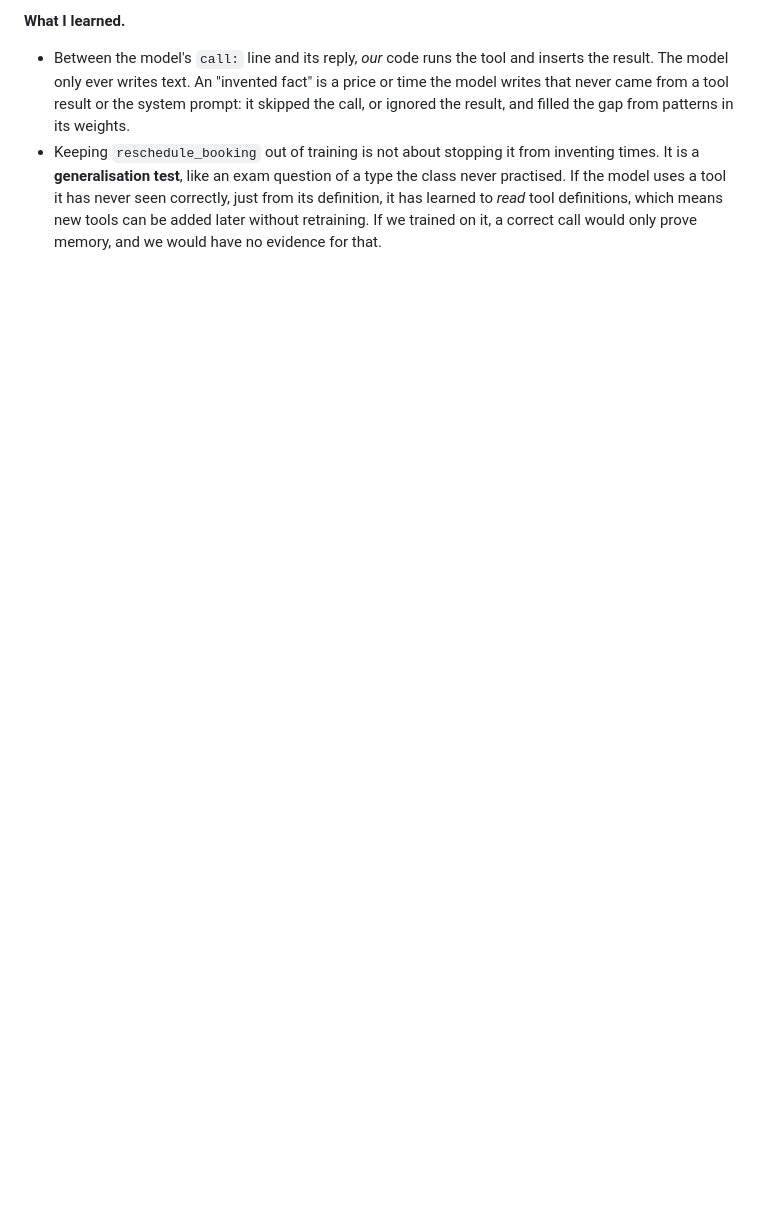
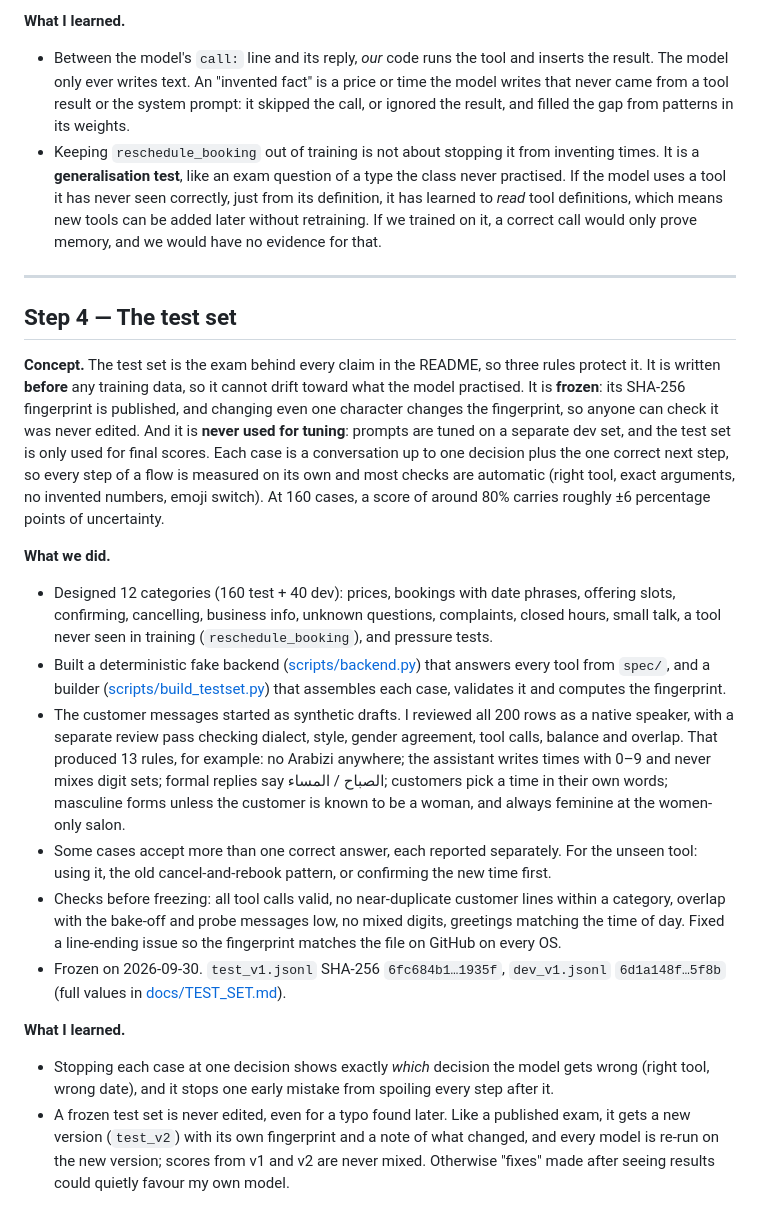
Before and after one commit to bn-basel/saudi-receptionist-finetune, a Markdown page: LEARNING.md, the part around the change. Rendered like a GitHub page; blank space fills up the shorter version.

```diff
--- a/LEARNING.md
+++ b/LEARNING.md
@@ -74,3 +74,21 @@ One entry per step: the concept in one paragraph, what we did, and what I learne
 **What I learned.**
 - Between the model's `call:` line and its reply, *our* code runs the tool and inserts the result. The model only ever writes text. An "invented fact" is a price or time the model writes that never came from a tool result or the system prompt: it skipped the call, or ignored the result, and filled the gap from patterns in its weights.
 - Keeping `reschedule_booking` out of training is not about stopping it from inventing times. It is a **generalisation test**, like an exam question of a type the class never practised. If the model uses a tool it has never seen correctly, just from its definition, it has learned to *read* tool definitions, which means new tools can be added later without retraining. If we trained on it, a correct call would only prove memory, and we would have no evidence for that.
+
+---
+
+## Step 4 — The test set
+
+**Concept.** The test set is the exam behind every claim in the README, so three rules protect it. It is written **before** any training data, so it cannot drift toward what the model practised. It is **frozen**: its SHA-256 fingerprint is published, and changing even one character changes the fingerprint, so anyone can check it was never edited. And it is **never used for tuning**: prompts are tuned on a separate dev set, and the test set is only used for final scores. Each case is a conversation up to one decision plus the one correct next step, so every step of a flow is measured on its own and most checks are automatic (right tool, exact arguments, no invented numbers, emoji switch). At 160 cases, a score of around 80% carries roughly ±6 percentage points of uncertainty.
+
+**What we did.**
+- Designed 12 categories (160 test + 40 dev): prices, bookings with date phrases, offering slots, confirming, cancelling, business info, unknown questions, complaints, closed hours, small talk, a tool never seen in training (`reschedule_booking`), and pressure tests.
+- Built a deterministic fake backend ([scripts/backend.py](scripts/backend.py)) that answers every tool from `spec/`, and a builder ([scripts/build_testset.py](scripts/build_testset.py)) that assembles each case, validates it and computes the fingerprint.
+- The customer messages started as synthetic drafts. I reviewed all 200 rows as a native speaker, with a separate review pass checking dialect, style, gender agreement, tool calls, balance and overlap. That produced 13 rules, for example: no Arabizi anywhere; the assistant writes times with 0–9 and never mixes digit sets; formal replies say الصباح / المساء; customers pick a time in their own words; masculine forms unless the customer is known to be a woman, and always feminine at the women-only salon.
+- Some cases accept more than one correct answer, each reported separately. For the unseen tool: using it, the old cancel-and-rebook pattern, or confirming the new time first.
+- Checks before freezing: all tool calls valid, no near-duplicate customer lines within a category, overlap with the bake-off and probe messages low, no mixed digits, greetings matching the time of day. Fixed a line-ending issue so the fingerprint matches the file on GitHub on every OS.
+- Frozen on 2026-09-30. `test_v1.jsonl` SHA-256 `6fc684b1…1935f`, `dev_v1.jsonl` `6d1a148f…5f8b` (full values in [docs/TEST_SET.md](docs/TEST_SET.md)).
+
+**What I learned.**
+- Stopping each case at one decision shows exactly *which* decision the model gets wrong (right tool, wrong date), and it stops one early mistake from spoiling every step after it.
+- A frozen test set is never edited, even for a typo found later. Like a published exam, it gets a new version (`test_v2`) with its own fingerprint and a note of what changed, and every model is re-run on the new version; scores from v1 and v2 are never mixed. Otherwise "fixes" made after seeing results could quietly favour my own model.
```
Also changed, not shown: README.md (+9 -6 lines).
